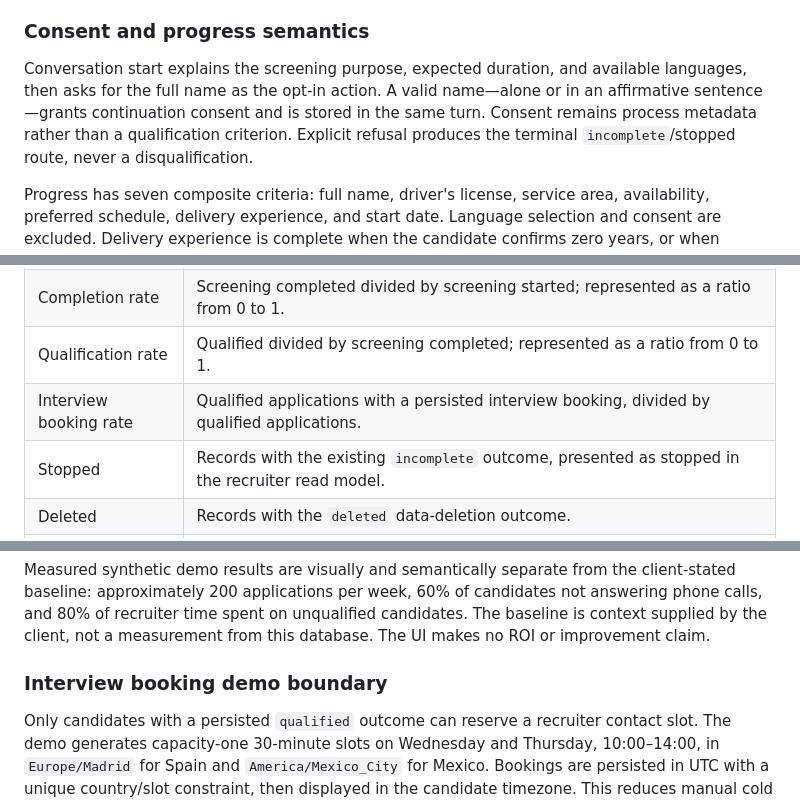
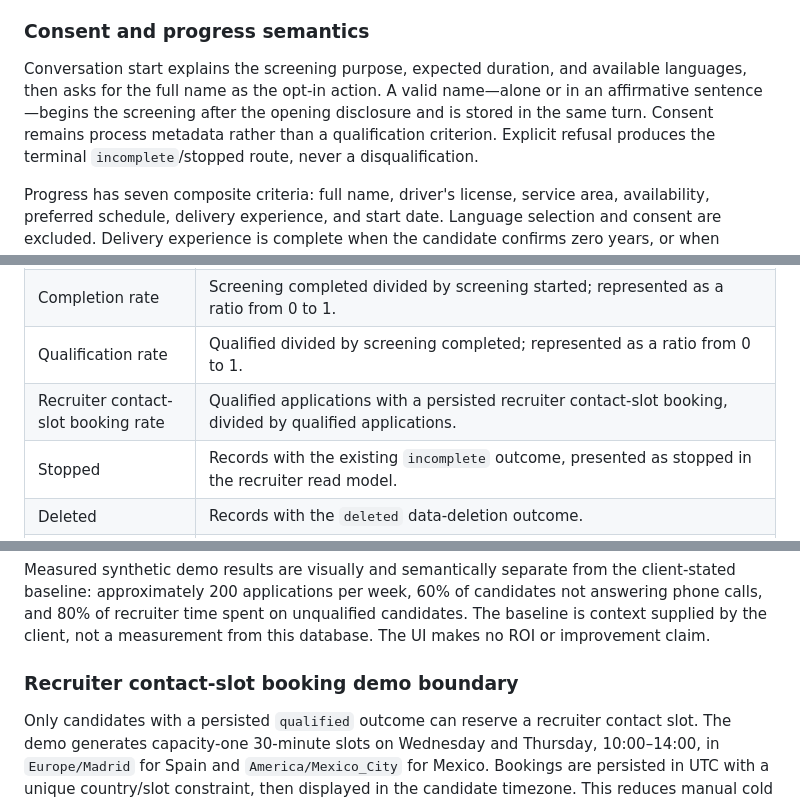
Before and after one commit to nanoonan123/grupo-sazon-fde, a Markdown page: docs/ARCHITECTURE_AND_DECISIONS.md, 3 parts joined by grey strips. Drawn GitHub-style.

```diff
--- a/docs/ARCHITECTURE_AND_DECISIONS.md
+++ b/docs/ARCHITECTURE_AND_DECISIONS.md
@@ -211,8 +211,8 @@ until retrieval is implemented.
 
 Conversation start explains the screening purpose, expected duration, and
 available languages, then asks for the full name as the opt-in action. A valid
-name—alone or in an affirmative sentence—grants continuation consent and is
-stored in the same turn. Consent remains process metadata rather than a
+name—alone or in an affirmative sentence—begins the screening after the opening
+disclosure and is stored in the same turn. Consent remains process metadata rather than a
 qualification criterion. Explicit refusal produces the terminal
 `incomplete`/stopped route, never a disqualification.
 
@@ -295,7 +295,7 @@ results for an empty database.
 | Screening completed | Records ending in a deterministic decision: qualified, disqualified, or needs review. Stopped and deleted records are reported separately. |
 | Completion rate | Screening completed divided by screening started; represented as a ratio from 0 to 1. |
 | Qualification rate | Qualified divided by screening completed; represented as a ratio from 0 to 1. |
-| Interview booking rate | Qualified applications with a persisted interview booking, divided by qualified applications. |
+| Recruiter contact-slot booking rate | Qualified applications with a persisted recruiter contact-slot booking, divided by qualified applications. |
 | Stopped | Records with the existing `incomplete` outcome, presented as stopped in the recruiter read model. |
 | Deleted | Records with the `deleted` data-deletion outcome. |
 | Drop-off by current stage | Operational snapshot of in-progress and stopped non-completions. In-progress records use their persisted stage; stopped records use their first missing screening criterion. This is not proof of abandonment. |
@@ -310,7 +310,7 @@ not answering phone calls, and 80% of recruiter time spent on unqualified
 candidates. The baseline is context supplied by the client, not a measurement from
 this database. The UI makes no ROI or improvement claim.
 
-### Interview booking demo boundary
+### Recruiter contact-slot booking demo boundary
 
 Only candidates with a persisted `qualified` outcome can reserve a recruiter
 contact slot. The demo generates capacity-one 30-minute slots on Wednesday and
```
Also changed, not shown: README.md (+3 -4 lines).
